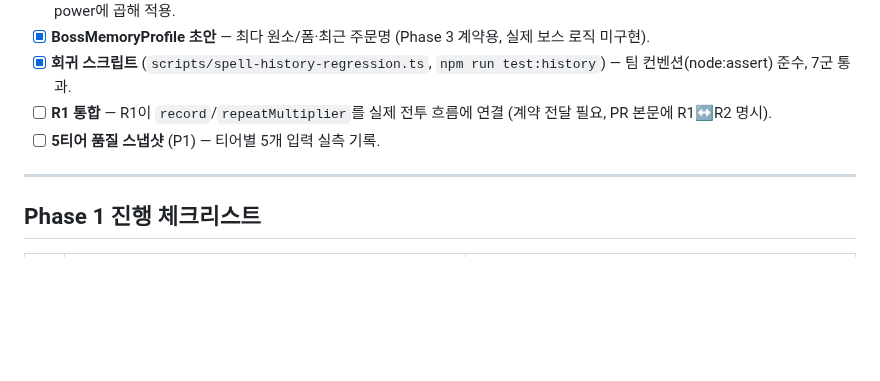
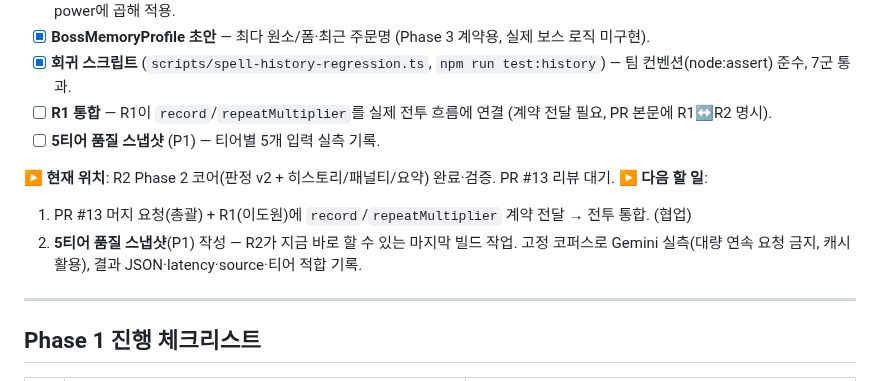
Before and after one commit to jaepaly/NHN-Project, a Markdown page: docs/R2_PROGRESS.md, the part around the change. Drawn GitHub-style; blank space fills up the shorter version.

Commit message:
docs(R2): Phase 2 진행 현황·다음 할 일 업데이트
Co-Authored-By: Claude Opus 4.8 <noreply@anthropic.com>

```diff
--- a/docs/R2_PROGRESS.md
+++ b/docs/R2_PROGRESS.md
@@ -20,6 +20,11 @@
 - [x] **회귀 스크립트** (`scripts/spell-history-regression.ts`, `npm run test:history`) — 팀 컨벤션(node:assert) 준수, 7군 통과.
 - [ ] **R1 통합** — R1이 `record`/`repeatMultiplier`를 실제 전투 흐름에 연결 (계약 전달 필요, PR 본문에 R1↔R2 명시).
 - [ ] **5티어 품질 스냅샷** (P1) — 티어별 5개 입력 실측 기록.
+
+**▶ 현재 위치**: R2 Phase 2 코어(판정 v2 + 히스토리/패널티/요약) 완료·검증. PR #13 리뷰 대기.
+**▶ 다음 할 일**:
+1. PR #13 머지 요청(총괄) + R1(이도원)에 `record`/`repeatMultiplier` 계약 전달 → 전투 통합. (협업)
+2. **5티어 품질 스냅샷**(P1) 작성 — R2가 지금 바로 할 수 있는 마지막 빌드 작업. 고정 코퍼스로 Gemini 실측(대량 연속 요청 금지, 캐시 활용), 결과 JSON·latency·source·티어 적합 기록.
 
 ---
 
```
